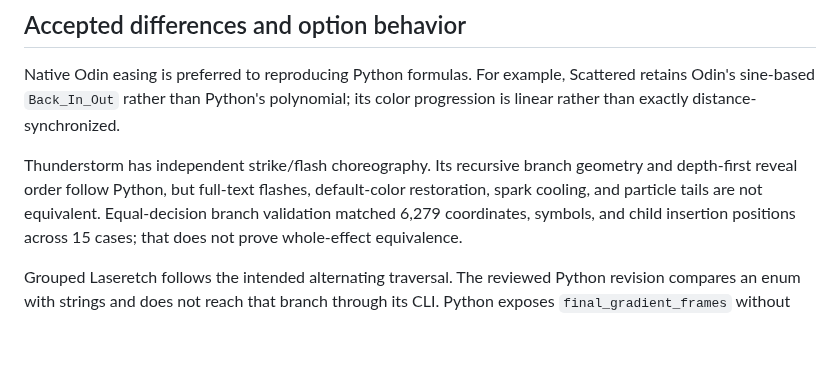
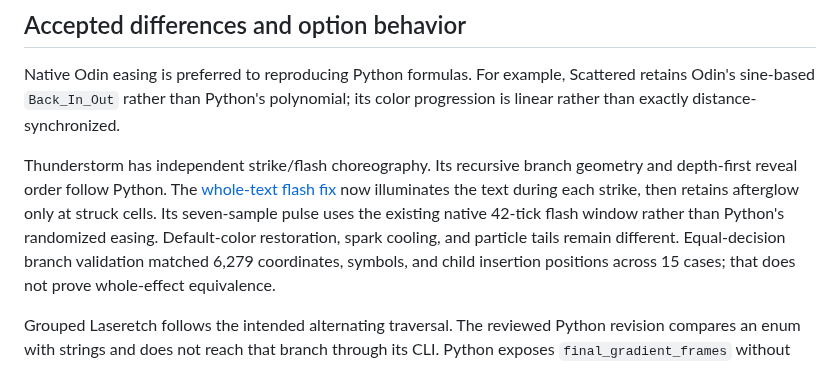
Before and after one commit to fluxin/otfx, a Markdown page: docs/accuracy-review.md, the part around the change. Drawn GitHub-style; blank space fills up the shorter version.

```diff
--- a/docs/accuracy-review.md
+++ b/docs/accuracy-review.md
@@ -28,8 +28,11 @@ Scattered retains Odin's sine-based `Back_In_Out` rather than Python's polynomia
 its color progression is linear rather than exactly distance-synchronized.
 
 Thunderstorm has independent strike/flash choreography. Its recursive branch
-geometry and depth-first reveal order follow Python, but full-text flashes,
-default-color restoration, spark cooling, and particle tails are not equivalent.
+geometry and depth-first reveal order follow Python. The
+[whole-text flash fix](thunderstorm-flash.md) now illuminates the text during each
+strike, then retains afterglow only at struck cells. Its seven-sample pulse uses
+the existing native 42-tick flash window rather than Python's randomized easing.
+Default-color restoration, spark cooling, and particle tails remain different.
 Equal-decision branch validation matched 6,279 coordinates, symbols, and child
 insertion positions across 15 cases; that does not prove whole-effect equivalence.
 
```
Also changed, not shown: README.md (+6 -2 lines), docs/thunderstorm-flash.md (added, +65 -0 lines), docs/images/thunderstorm.gif, 2 other files.
